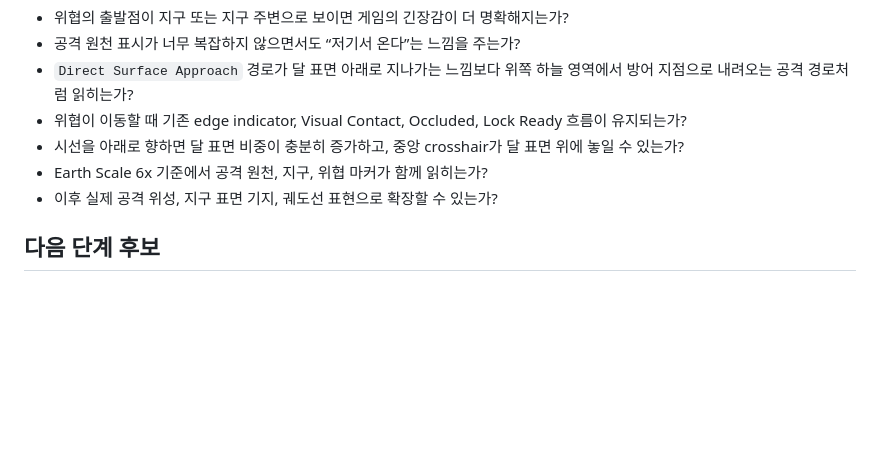
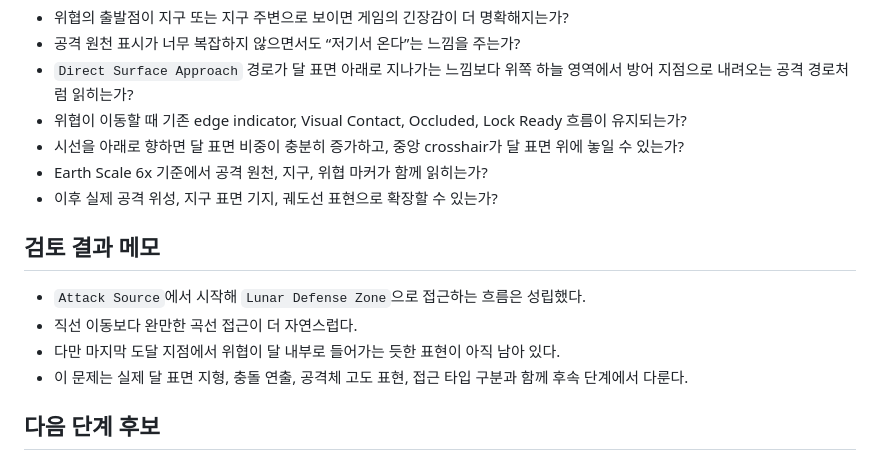
Before and after one commit to potato-farm-k/living-aegis-prototype, a Markdown page: prototype-06-attack-source-trajectory/README.md, the part around the change. Drawn GitHub-style; blank space fills up the shorter version.

Commit message:
Document attack source trajectory findings

```diff
--- a/prototype-06-attack-source-trajectory/README.md
+++ b/prototype-06-attack-source-trajectory/README.md
@@ -146,6 +146,13 @@
 - Earth Scale 6x 기준에서 공격 원천, 지구, 위협 마커가 함께 읽히는가?
 - 이후 실제 공격 위성, 지구 표면 기지, 궤도선 표현으로 확장할 수 있는가?
 
+## 검토 결과 메모
+
+- `Attack Source`에서 시작해 `Lunar Defense Zone`으로 접근하는 흐름은 성립했다.
+- 직선 이동보다 완만한 곡선 접근이 더 자연스럽다.
+- 다만 마지막 도달 지점에서 위협이 달 내부로 들어가는 듯한 표현이 아직 남아 있다.
+- 이 문제는 실제 달 표면 지형, 충돌 연출, 공격체 고도 표현, 접근 타입 구분과 함께 후속 단계에서 다룬다.
+
 ## 다음 단계 후보
 
 - 공격 원천 시각 표현 개선
```
Also changed, not shown: CHANGELOG.md (+1 -0 lines), DECISION_LOG.md (+8 -0 lines).
